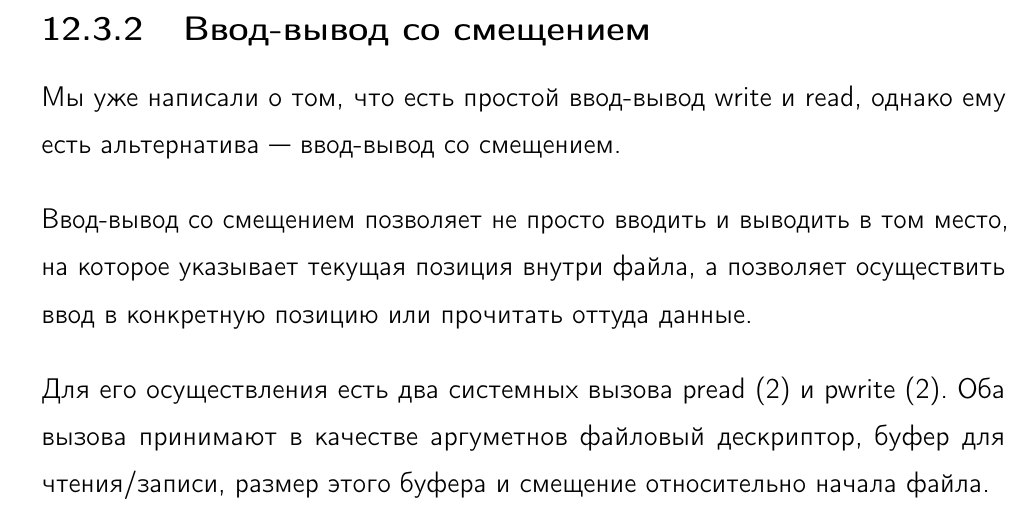
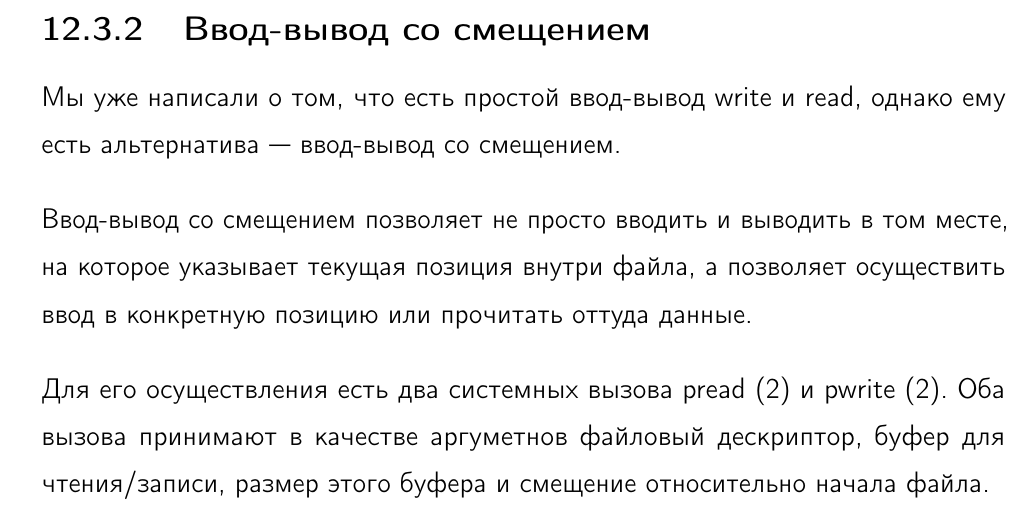
Before and after one commit to zhmylove/syssoft, a LaTeX book (main.tex, which reads files-fs/files/io/offset-io/content.tex): part of page 78 of 137, cut so that both start at the same text. Compiled offline with pdfLaTeX; a LaTeX package or settings file that is missing is left out.

Commit message:
Update content.tex

```diff
--- a/files-fs/files/io/offset-io/content.tex
+++ b/files-fs/files/io/offset-io/content.tex
@@ -1,6 +1,6 @@
 Мы уже написали о том, что есть простой ввод-вывод write и read, однако ему есть альтернатива --- ввод-вывод со смещением.
 
-Ввод-вывод со смещением позволяет не просто вводить и выводить в том место, на которое указывает текущая позиция внутри файла, а позволяет осуществить ввод в конкретную позицию или прочитать оттуда данные.
+Ввод-вывод со смещением позволяет не просто вводить и выводить в том месте, на которое указывает текущая позиция внутри файла, а позволяет осуществить ввод в конкретную позицию или прочитать оттуда данные.
 
 Для его осуществления есть два системных вызова pread (2) и pwrite (2). Оба вызова принимают в качестве аргуметнов файловый дескриптор, буфер для чтения/записи, размер этого буфера и смещение относительно начала файла.
 
```
